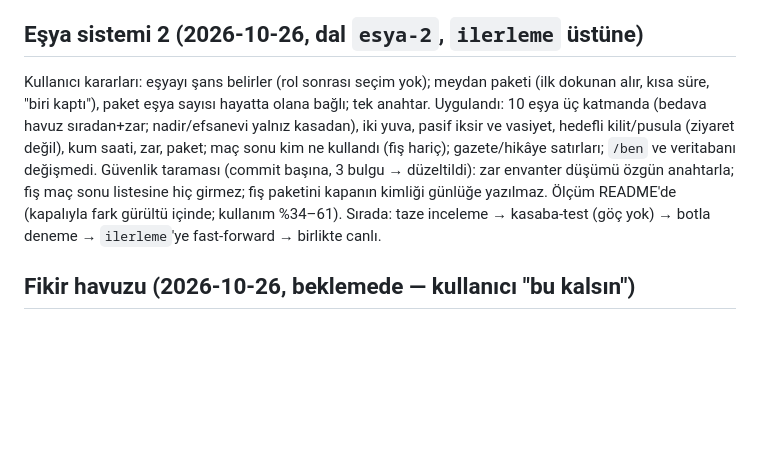
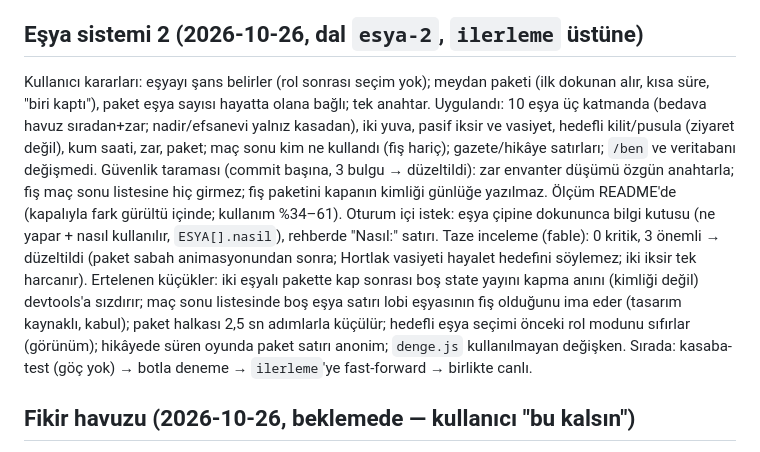
Before and after one commit to yourrfriend/hasan-Ahmet-projects, a Markdown page: docs/DURUM.md, the part around the change. Drawn GitHub-style; blank space fills up the shorter version.

Commit message:
DURUM: item system 2 review result and deferred minors
Co-Authored-By: Claude Fable 5.1 <noreply@anthropic.com>

```diff
--- a/docs/DURUM.md
+++ b/docs/DURUM.md
@@ -44,7 +44,7 @@ Tasarım: `docs/superpowers/specs/2026-10-24-kasaba-gecesi-sahne-design.md`.
 Kasa (her maç sonu), rozetler, `/ben` (dükkân, dolap), kozmetikler oyunda görünür, ev sahibinin açtığı eşya modu (5 eşya, rol öncesi, tek kullanımlık, anonim duyuru). Göç 008 (17/17 yerel). Ölçüm README'de. Güvenlik taraması 3 bulgu → düzeltildi (sunucu çapında ayırma; düşüm onaylanınca bırakma; ayırma maça bağlı). Taze inceleme (fable): 0 kritik, 3 önemli → düzeltildi (eşya çipi Notlar'la çakışıyordu; rövanşta sonraki eşya son ekranda; maç sonu kaydı bir kez yeniden denenir). Ertelenen küçükler: `/ben`'de "Rastgele"ye dönüş düğmesi yok; günlük kasa tavanı eşzamanlı iki çağrıda 21 olabilir; yeni sunucu testlerinde sabit bekleme süreleri; misafir ev sahibinin odasında kasa verilir ama maç kaydı yok; fenerin gücü gerçek maçta izlenecek. Ek ertelenen: `kasaKarti` `tekrar` yanıtında boş kart gösterir. **Durum (2026-10-26): kasaba-test = `ilerleme@35ab34b`; göç 008 ortak DB'de uygulandı (RLS 17/17).** kasaba-test'te kayıtlı ev sahibi + 3 botla eşya modunda tam maç: lobide bedava 🎭 maske, sabah haberinde "🎭 Bu gece biri maske taktı", maç sonu kasa (Nadir bayrak + 2⭐, rozetler ilk_mac/hain_zafer/sag_kalan), sayfa hatası yok. Kabul edilen sınır: kasaba ve kasaba-test aynı DB'yi paylaşır; iki kurulumda aynı anda oynayan biri tek eşyayı iki kez kullanabilir. Sırada: Barış telefondan dener → "canlıya al" → `main` fast-forward + iki kurulum.
 
 ## Eşya sistemi 2 (2026-10-26, dal `esya-2`, `ilerleme` üstüne)
-Kullanıcı kararları: eşyayı şans belirler (rol sonrası seçim yok); meydan paketi (ilk dokunan alır, kısa süre, "biri kaptı"), paket eşya sayısı hayatta olana bağlı; tek anahtar. Uygulandı: 10 eşya üç katmanda (bedava havuz sıradan+zar; nadir/efsanevi yalnız kasadan), iki yuva, pasif iksir ve vasiyet, hedefli kilit/pusula (ziyaret değil), kum saati, zar, paket; maç sonu kim ne kullandı (fiş hariç); gazete/hikâye satırları; `/ben` ve veritabanı değişmedi. Güvenlik taraması (commit başına, 3 bulgu → düzeltildi): zar envanter düşümü özgün anahtarla; fiş maç sonu listesine hiç girmez; fiş paketini kapanın kimliği günlüğe yazılmaz. Ölçüm README'de (kapalıyla fark gürültü içinde; kullanım %34–61). Sırada: taze inceleme → kasaba-test (göç yok) → botla deneme → `ilerleme`'ye fast-forward → birlikte canlı.
+Kullanıcı kararları: eşyayı şans belirler (rol sonrası seçim yok); meydan paketi (ilk dokunan alır, kısa süre, "biri kaptı"), paket eşya sayısı hayatta olana bağlı; tek anahtar. Uygulandı: 10 eşya üç katmanda (bedava havuz sıradan+zar; nadir/efsanevi yalnız kasadan), iki yuva, pasif iksir ve vasiyet, hedefli kilit/pusula (ziyaret değil), kum saati, zar, paket; maç sonu kim ne kullandı (fiş hariç); gazete/hikâye satırları; `/ben` ve veritabanı değişmedi. Güvenlik taraması (commit başına, 3 bulgu → düzeltildi): zar envanter düşümü özgün anahtarla; fiş maç sonu listesine hiç girmez; fiş paketini kapanın kimliği günlüğe yazılmaz. Ölçüm README'de (kapalıyla fark gürültü içinde; kullanım %34–61). Oturum içi istek: eşya çipine dokununca bilgi kutusu (ne yapar + nasıl kullanılır, `ESYA[].nasil`), rehberde "Nasıl:" satırı. Taze inceleme (fable): 0 kritik, 3 önemli → düzeltildi (paket sabah animasyonundan sonra; Hortlak vasiyeti hayalet hedefini söylemez; iki iksir tek harcanır). Ertelenen küçükler: iki eşyalı pakette kap sonrası boş state yayını kapma anını (kimliği değil) devtools'a sızdırır; maç sonu listesinde boş eşya satırı lobi eşyasının fiş olduğunu ima eder (tasarım kaynaklı, kabul); paket halkası 2,5 sn adımlarla küçülür; hedefli eşya seçimi önceki rol modunu sıfırlar (görünüm); hikâyede süren oyunda paket satırı anonim; `denge.js` kullanılmayan değişken. Sırada: kasaba-test (göç yok) → botla deneme → `ilerleme`'ye fast-forward → birlikte canlı.
 
 ## Fikir havuzu (2026-10-26, beklemede — kullanıcı "bu kalsın")
 - **Tutundurma (önerim, sırayla):** (1) *İlerleme paketi*: kişisel sayfa `/ben` (oyuncu_ozet + olaylar), günlükten çıkan rozetler (niyet atfı yok, "en kötü" yok), oynadıkça dolan **kozmetik** kasa (şapka/renk/tabela/efekt; kazanılır, satın alınmaz). Açık soru: kasa her maç küçük mü, birkaç maçta bir değerli mi? (2) *Eşya modu*: ev sahibi lobide açar; herkes maç başında aynı havuzdan tek kullanımlık eşya alır, maç sonunda silinir; kalıcı güç yok; `denge.js` + kasaba-test. Kalıcı silah/ilaç reddedildi (yeni gelen dezavantajı, gizli rol dengesi).
```
